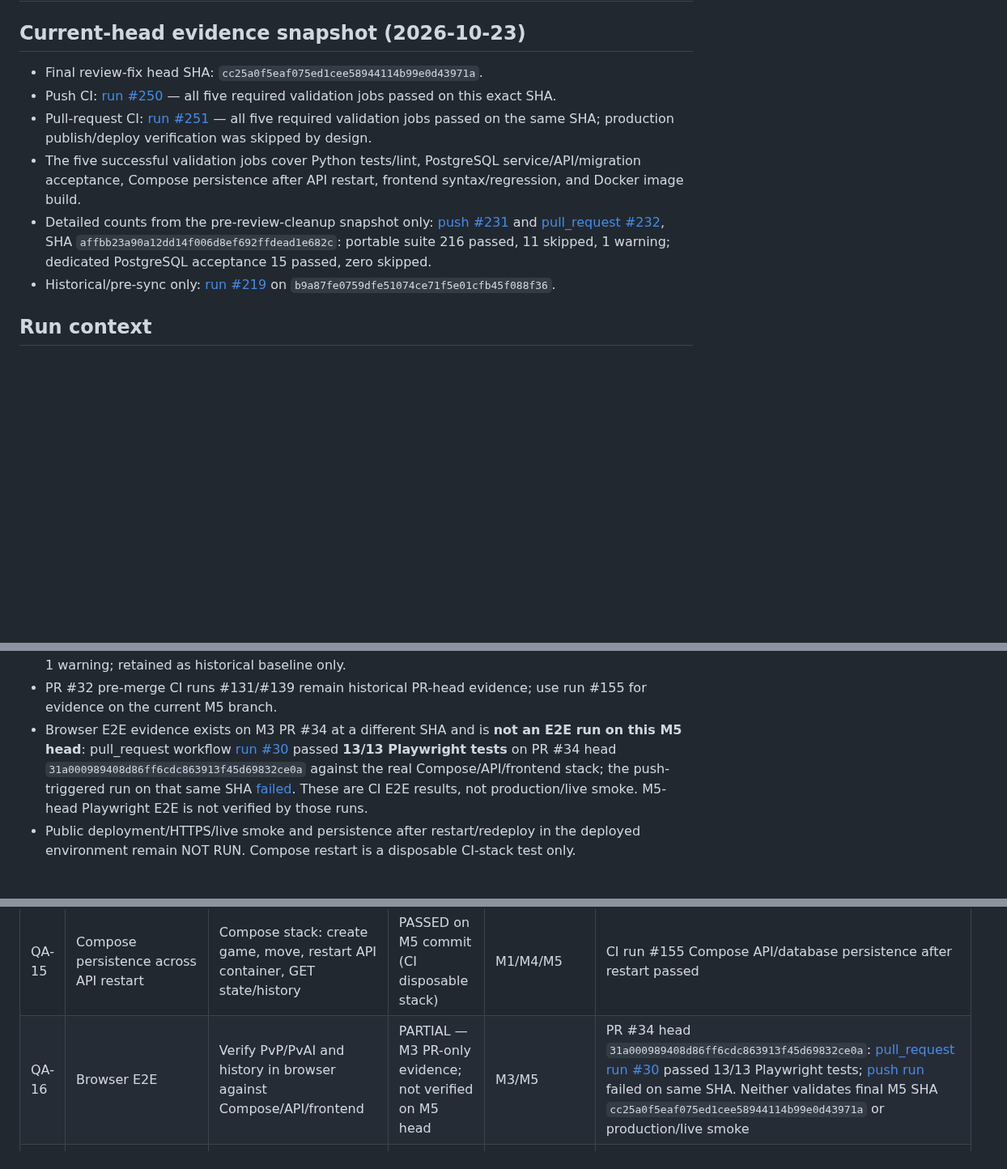
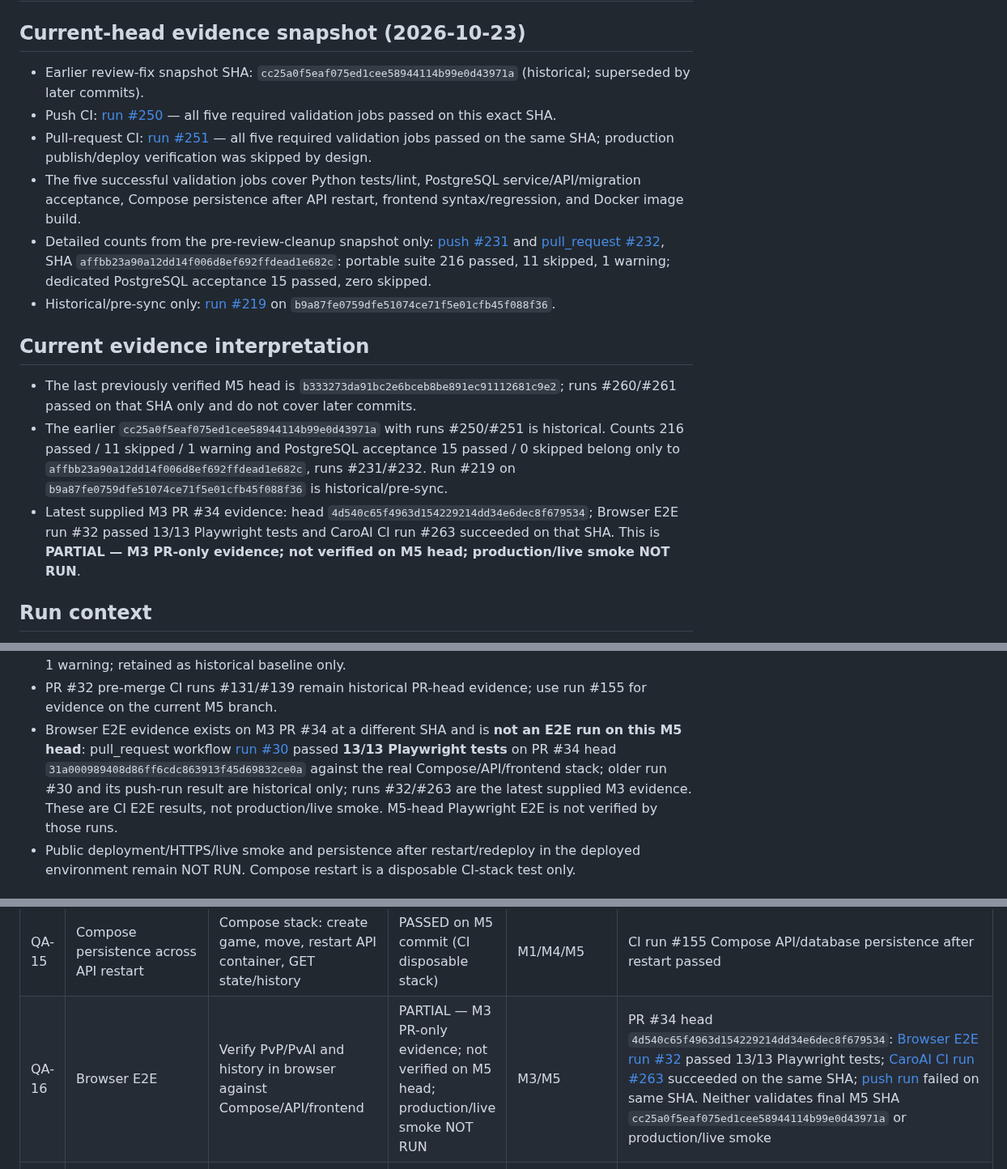
Before and after one commit to emt0147t/caroAI, a Markdown page: docs/sprint-3-qa-matrix.md, 3 parts joined by grey strips. Shown at 81% size. Rendered like a GitHub page; blank space fills up the shorter version.

Commit message:
docs(m5): reconcile sprint 3 QA evidence snapshots

```diff
--- a/docs/sprint-3-qa-matrix.md
+++ b/docs/sprint-3-qa-matrix.md
@@ -2,12 +2,18 @@
 
 ## Current-head evidence snapshot (2026-10-23)
 
-- Final review-fix head SHA: `cc25a0f5eaf075ed1cee58944114b99e0d43971a`.
+- Earlier review-fix snapshot SHA: `cc25a0f5eaf075ed1cee58944114b99e0d43971a` (historical; superseded by later commits).
 - Push CI: [run #250](https://github.com/emt0147t/caroAI/actions/runs/39923635191) — all five required validation jobs passed on this exact SHA.
 - Pull-request CI: [run #251](https://github.com/emt0147t/caroAI/actions/runs/39923640767) — all five required validation jobs passed on the same SHA; production publish/deploy verification was skipped by design.
 - The five successful validation jobs cover Python tests/lint, PostgreSQL service/API/migration acceptance, Compose persistence after API restart, frontend syntax/regression, and Docker image build.
 - Detailed counts from the pre-review-cleanup snapshot only: [push #231](https://github.com/emt0147t/caroAI/actions/runs/39921750450) and [pull_request #232](https://github.com/emt0147t/caroAI/actions/runs/39922033030), SHA `affbb23a90a12dd14f006d8ef692ffdead1e682c`: portable suite 216 passed, 11 skipped, 1 warning; dedicated PostgreSQL acceptance 15 passed, zero skipped.
 - Historical/pre-sync only: [run #219](https://github.com/emt0147t/caroAI/actions/runs/39920451798) on `b9a87fe0759dfe51074ce71f5e01cfb45f088f36`.
+
+## Current evidence interpretation
+
+- The last previously verified M5 head is `b333273da91bc2e6bceb8be891ec91112681c9e2`; runs #260/#261 passed on that SHA only and do not cover later commits.
+- The earlier `cc25a0f5eaf075ed1cee58944114b99e0d43971a` with runs #250/#251 is historical. Counts 216 passed / 11 skipped / 1 warning and PostgreSQL acceptance 15 passed / 0 skipped belong only to `affbb23a90a12dd14f006d8ef692ffdead1e682c`, runs #231/#232. Run #219 on `b9a87fe0759dfe51074ce71f5e01cfb45f088f36` is historical/pre-sync.
+- Latest supplied M3 PR #34 evidence: head `4d540c65f4963d154229214dd34e6dec8f679534`; Browser E2E run #32 passed 13/13 Playwright tests and CaroAI CI run #263 succeeded on that SHA. This is **PARTIAL — M3 PR-only evidence; not verified on M5 head; production/live smoke NOT RUN**.
 
 ## Run context
 
@@ -40,7 +46,7 @@
 - Warning: StarletteDeprecationWarning from fastapi.testclient/httpx integration. Not a test failure.
 - Historical baseline SHA 2dd55cda274d7112e6d3244a4b457768178e98f8: 178 passed, 11 skipped, 1 warning; retained as historical baseline only.
 - PR #32 pre-merge CI runs #131/#139 remain historical PR-head evidence; use run #155 for evidence on the current M5 branch.
-- Browser E2E evidence exists on M3 PR #34 at a different SHA and is **not an E2E run on this M5 head**: pull_request workflow [run #30](https://github.com/emt0147t/caroAI/actions/runs/39916935723) passed **13/13 Playwright tests** on PR #34 head `31a000989408d86ff6cdc863913f45d69832ce0a` against the real Compose/API/frontend stack; the push-triggered run on that same SHA [failed](https://github.com/emt0147t/caroAI/actions/runs/39916931396). These are CI E2E results, not production/live smoke. M5-head Playwright E2E is not verified by those runs.
+- Browser E2E evidence exists on M3 PR #34 at a different SHA and is **not an E2E run on this M5 head**: pull_request workflow [run #30](https://github.com/emt0147t/caroAI/actions/runs/39916935723) passed **13/13 Playwright tests** on PR #34 head `31a000989408d86ff6cdc863913f45d69832ce0a` against the real Compose/API/frontend stack; older run #30 and its push-run result are historical only; runs #32/#263 are the latest supplied M3 evidence. These are CI E2E results, not production/live smoke. M5-head Playwright E2E is not verified by those runs.
 - Public deployment/HTTPS/live smoke and persistence after restart/redeploy in the deployed environment remain NOT RUN. Compose restart is a disposable CI-stack test only.
 
 ## Status definitions
@@ -72,7 +78,7 @@
 | QA-13 | PostgreSQL API acceptance | Human moves, terminal X win, AI move, history metadata | PASSED on M5 commit | M1/M4/M5 | CI run #155 PostgreSQL API acceptance passed |
 | QA-14 | PostgreSQL migration | Initialize empty DB; backfill existing public IDs; idempotent rerun | PASSED on M5 commit | M1/M4/M5 | CI run #155 PostgreSQL service/API/migration acceptance passed |
 | QA-15 | Compose persistence across API restart | Compose stack: create game, move, restart API container, GET state/history | PASSED on M5 commit (CI disposable stack) | M1/M4/M5 | CI run #155 Compose API/database persistence after restart passed |
-| QA-16 | Browser E2E | Verify PvP/PvAI and history in browser against Compose/API/frontend | PARTIAL — M3 PR-only evidence; not verified on M5 head | M3/M5 | PR #34 head `31a000989408d86ff6cdc863913f45d69832ce0a`: [pull_request run #30](https://github.com/emt0147t/caroAI/actions/runs/39916935723) passed 13/13 Playwright tests; [push run](https://github.com/emt0147t/caroAI/actions/runs/39916931396) failed on same SHA. Neither validates final M5 SHA `cc25a0f5eaf075ed1cee58944114b99e0d43971a` or production/live smoke |
+| QA-16 | Browser E2E | Verify PvP/PvAI and history in browser against Compose/API/frontend | PARTIAL — M3 PR-only evidence; not verified on M5 head; production/live smoke NOT RUN | M3/M5 | PR #34 head `4d540c65f4963d154229214dd34e6dec8f679534`: [Browser E2E run #32](https://github.com/emt0147t/caroAI/actions/runs/39926139293) passed 13/13 Playwright tests; [CaroAI CI run #263](https://github.com/emt0147t/caroAI/actions/runs/39926139313) succeeded on the same SHA; [push run](https://github.com/emt0147t/caroAI/actions/runs/39916931396) failed on same SHA. Neither validates final M5 SHA `cc25a0f5eaf075ed1cee58944114b99e0d43971a` or production/live smoke |
 | QA-17 | Publish/deploy/live smoke | Verify image publication, public HTTPS and persistence after deployment restart | NOT RUN | M1/M3/M4 (M5 records evidence only) | No deployment/live-smoke evidence identified; keep Issue #31 open until owners complete or team explicitly accepts the gap
 
 ## Merged M1 implementation test inventory (not M5-branch proof)
```
Also changed, not shown: other parts of docs/sprint-3-qa-matrix.md (+2 -2 lines).
